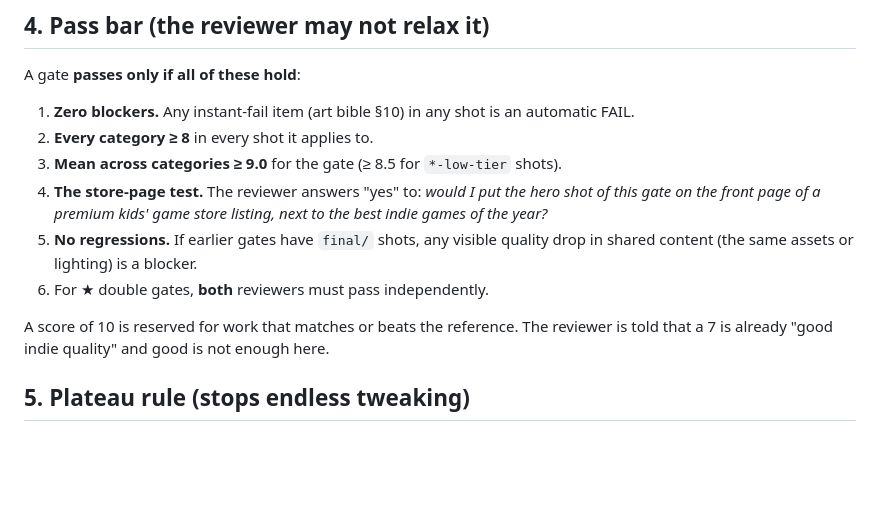
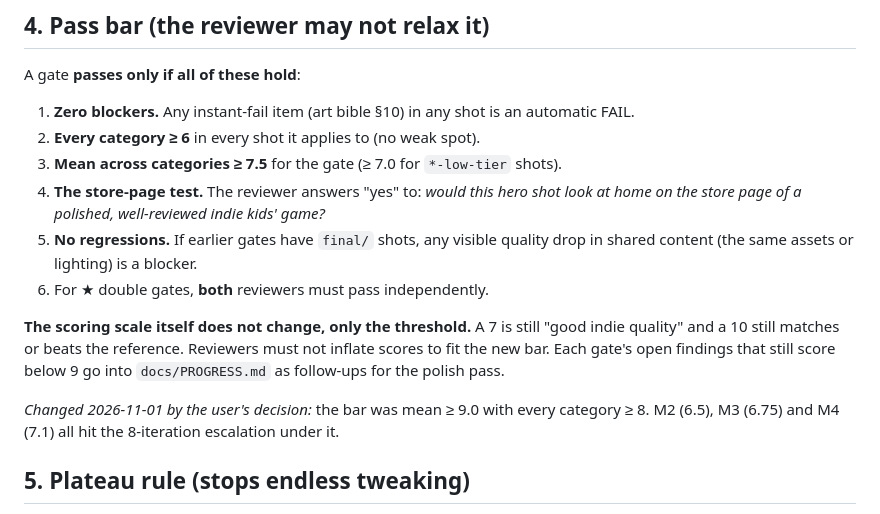
Before and after one commit to benzo42069/Donut, a Markdown page: docs/AGENTIC_LOOP.md, the part around the change. GitHub-like rendering; blank space fills up the shorter version.

Commit message:
Lower the graphics gate pass bar to mean 7.5, every category 6
The user lowered the bar after M2, M3 and M4 each hit the 8-iteration
escalation under the old one (mean 9.0, every category 8). The scoring
scale stays the same; reviewers must not inflate scores.

Co-Authored-By: Claude Opus 5.5 <noreply@anthropic.com>
Claude-Session: https://claude.ai/code/session_01XEbEnUUV8hrrHtbSUuetKa

```diff
--- a/docs/AGENTIC_LOOP.md
+++ b/docs/AGENTIC_LOOP.md
@@ -67,18 +67,24 @@ so they run independently. Neither sees the other's report.
 A gate **passes only if all of these hold**:
 
 1. **Zero blockers.** Any instant-fail item (art bible §10) in any shot is an automatic FAIL.
-2. **Every category ≥ 8** in every shot it applies to.
-3. **Mean across categories ≥ 9.0** for the gate (≥ 8.5 for `*-low-tier` shots).
-4. **The store-page test.** The reviewer answers "yes" to: *would I put the
-   hero shot of this gate on the front page of a premium kids' game store
-   listing, next to the best indie games of the year?*
+2. **Every category ≥ 6** in every shot it applies to (no weak spot).
+3. **Mean across categories ≥ 7.5** for the gate (≥ 7.0 for `*-low-tier` shots).
+4. **The store-page test.** The reviewer answers "yes" to: *would this hero
+   shot look at home on the store page of a polished, well-reviewed indie
+   kids' game?*
 5. **No regressions.** If earlier gates have `final/` shots, any visible quality
    drop in shared content (the same assets or lighting) is a blocker.
 6. For ★ double gates, **both** reviewers must pass independently.
 
-A score of 10 is reserved for work that matches or beats the reference. The
-reviewer is told that a 7 is already "good indie quality" and good is not
-enough here.
+**The scoring scale itself does not change, only the threshold.** A 7 is
+still "good indie quality" and a 10 still matches or beats the reference.
+Reviewers must not inflate scores to fit the new bar. Each gate's open
+findings that still score below 9 go into `docs/PROGRESS.md` as follow-ups for
+the polish pass.
+
+*Changed 2026-11-01 by the user's decision:* the bar was mean ≥ 9.0 with every
+category ≥ 8. M2 (6.5), M3 (6.75) and M4 (7.1) all hit the 8-iteration
+escalation under it.
 
 ## 5. Plateau rule (stops endless tweaking)
 
```
Also changed, not shown: .claude/agents/graphics-reviewer.md (+4 -3 lines), docs/PROGRESS.md (+5 -0 lines).
